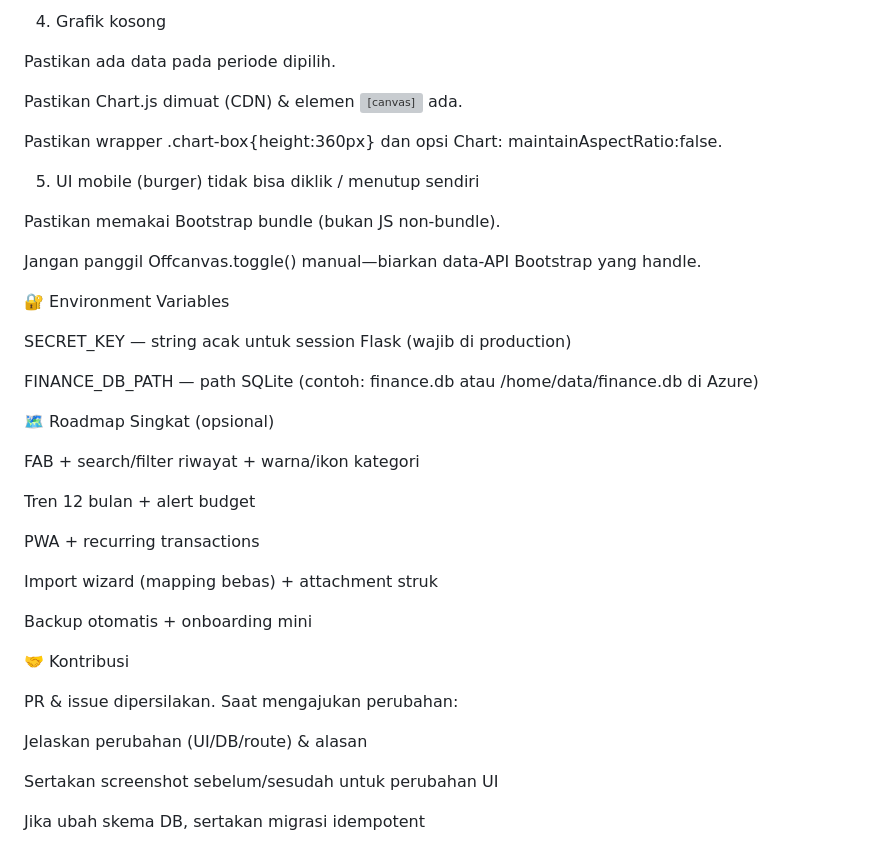
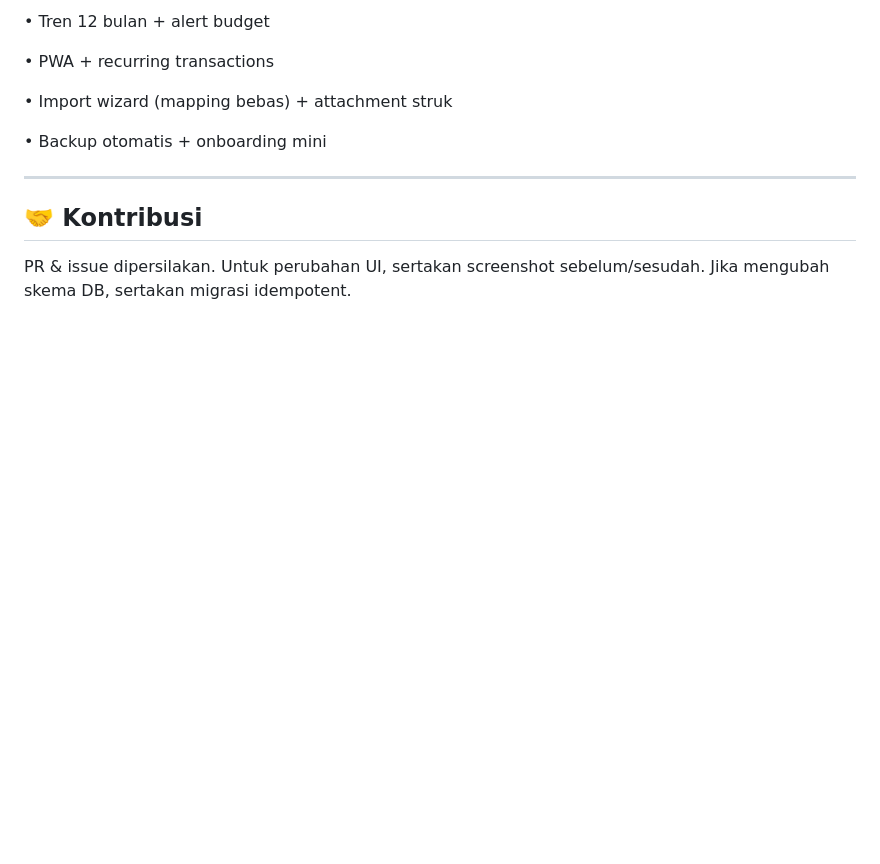
Before and after one commit to diopratama99/personal-finance, a Markdown page: README.md, the part around one of its changes. Rendered like a GitHub page; blank space fills up the shorter version; grey boxes are pictures that could not be loaded.

```diff
--- a/README.md
+++ b/README.md
@@ -157,42 +164,16 @@ Pastikan paket terpasang: openpyxl (Excel), reportlab (PDF).
 
-4) Grafik kosong
+• Tren 12 bulan + alert budget
 
-Pastikan ada data pada periode dipilih.
+• PWA + recurring transactions
 
-Pastikan Chart.js dimuat (CDN) & elemen <canvas id="expenseChart"> ada.
+• Import wizard (mapping bebas) + attachment struk
 
-Pastikan wrapper .chart-box{height:360px} dan opsi Chart: maintainAspectRatio:false.
+• Backup otomatis + onboarding mini
 
-5) UI mobile (burger) tidak bisa diklik / menutup sendiri
+---
 
-Pastikan memakai Bootstrap bundle (bukan JS non-bundle).
+##  🤝 Kontribusi
 
-Jangan panggil Offcanvas.toggle() manual—biarkan data-API Bootstrap yang handle.
-
-🔐 Environment Variables
-
-SECRET_KEY — string acak untuk session Flask (wajib di production)
-
-FINANCE_DB_PATH — path SQLite (contoh: finance.db atau /home/data/finance.db di Azure)
-
-🗺️ Roadmap Singkat (opsional)
-
-FAB + search/filter riwayat + warna/ikon kategori
-
-Tren 12 bulan + alert budget
-
-PWA + recurring transactions
-
-Import wizard (mapping bebas) + attachment struk
-
-Backup otomatis + onboarding mini
-
-🤝 Kontribusi
-
-PR & issue dipersilakan. Saat mengajukan perubahan:
-
-Jelaskan perubahan (UI/DB/route) & alasan
-
-Sertakan screenshot sebelum/sesudah untuk perubahan UI
-
-Jika ubah skema DB, sertakan migrasi idempotent
+PR & issue dipersilakan.
+Untuk perubahan UI, sertakan screenshot sebelum/sesudah.
+Jika mengubah skema DB, sertakan migrasi idempotent.
```
Also changed, not shown: other parts of README.md (+110 -103 lines).
